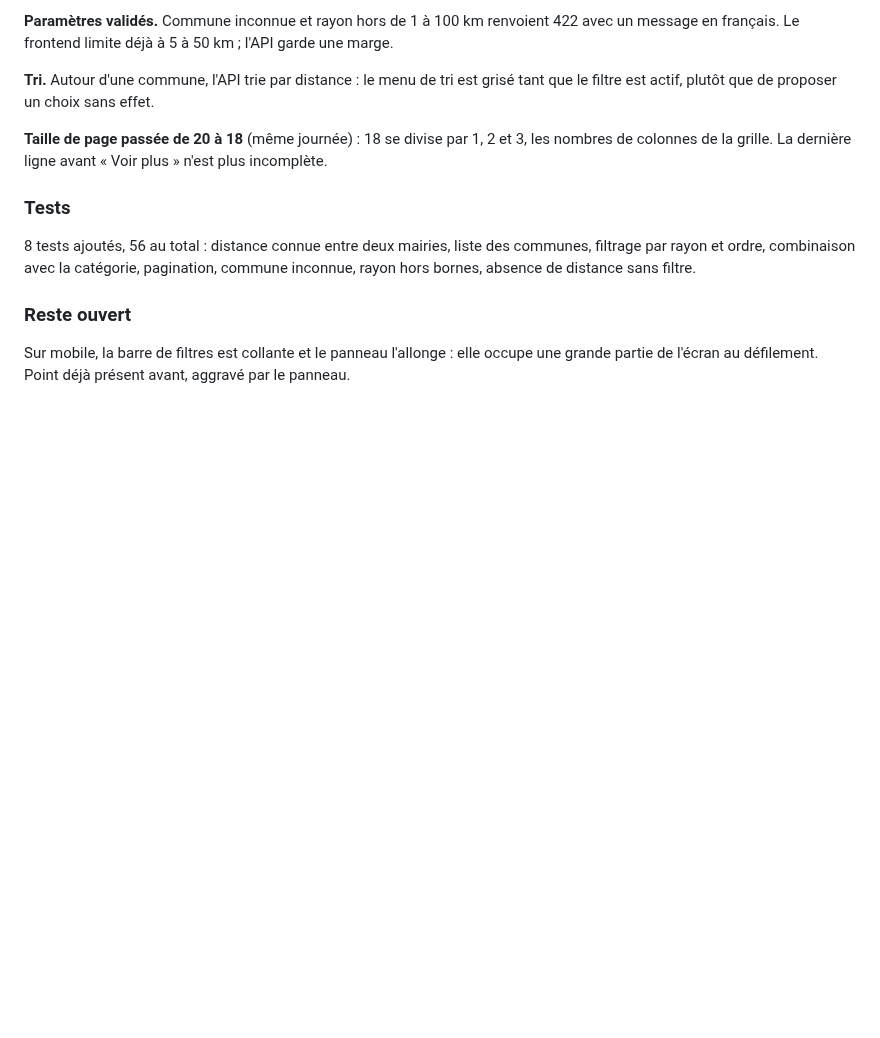
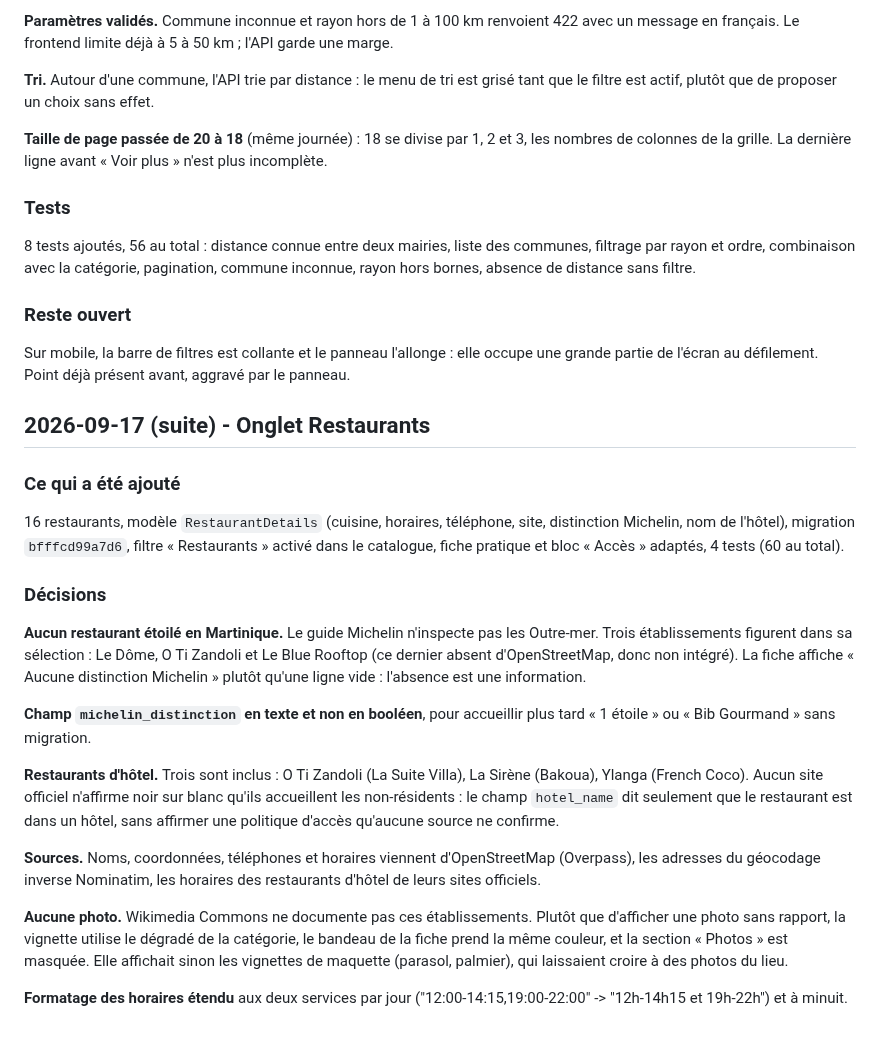
Before and after one commit to nohamoulma-hub/Projet-Martinique, a Markdown page: backend/JOURNAL.md, the part around the change. Drawn GitHub-style; blank space fills up the shorter version.

Commit message:
docs: journal entry for the restaurants tab
Co-Authored-By: Claude Opus 5 <noreply@anthropic.com>

```diff
--- a/backend/JOURNAL.md
+++ b/backend/JOURNAL.md
@@ -1045,3 +1045,39 @@ rayon hors bornes, absence de distance sans filtre.
 
 Sur mobile, la barre de filtres est collante et le panneau l'allonge : elle occupe une grande
 partie de l'écran au défilement. Point déjà présent avant, aggravé par le panneau.
+
+
+## 2026-09-17 (suite) - Onglet Restaurants
+
+### Ce qui a été ajouté
+
+16 restaurants, modèle `RestaurantDetails` (cuisine, horaires, téléphone, site, distinction
+Michelin, nom de l'hôtel), migration `bfffcd99a7d6`, filtre « Restaurants » activé dans le
+catalogue, fiche pratique et bloc « Accès » adaptés, 4 tests (60 au total).
+
+### Décisions
+
+**Aucun restaurant étoilé en Martinique.** Le guide Michelin n'inspecte pas les Outre-mer.
+Trois établissements figurent dans sa sélection : Le Dôme, O Ti Zandoli et Le Blue Rooftop
+(ce dernier absent d'OpenStreetMap, donc non intégré). La fiche affiche « Aucune distinction
+Michelin » plutôt qu'une ligne vide : l'absence est une information.
+
+**Champ `michelin_distinction` en texte et non en booléen**, pour accueillir plus tard
+« 1 étoile » ou « Bib Gourmand » sans migration.
+
+**Restaurants d'hôtel.** Trois sont inclus : O Ti Zandoli (La Suite Villa), La Sirène
+(Bakoua), Ylanga (French Coco). Aucun site officiel n'affirme noir sur blanc qu'ils
+accueillent les non-résidents : le champ `hotel_name` dit seulement que le restaurant est
+dans un hôtel, sans affirmer une politique d'accès qu'aucune source ne confirme.
+
+**Sources.** Noms, coordonnées, téléphones et horaires viennent d'OpenStreetMap (Overpass),
+les adresses du géocodage inverse Nominatim, les horaires des restaurants d'hôtel de leurs
+sites officiels.
+
+**Aucune photo.** Wikimedia Commons ne documente pas ces établissements. Plutôt que
+d'afficher une photo sans rapport, la vignette utilise le dégradé de la catégorie, le bandeau
+de la fiche prend la même couleur, et la section « Photos » est masquée. Elle affichait
+sinon les vignettes de maquette (parasol, palmier), qui laissaient croire à des photos du lieu.
+
+**Formatage des horaires étendu** aux deux services par jour ("12:00-14:15,19:00-22:00" ->
+"12h-14h15 et 19h-22h") et à minuit.
```
